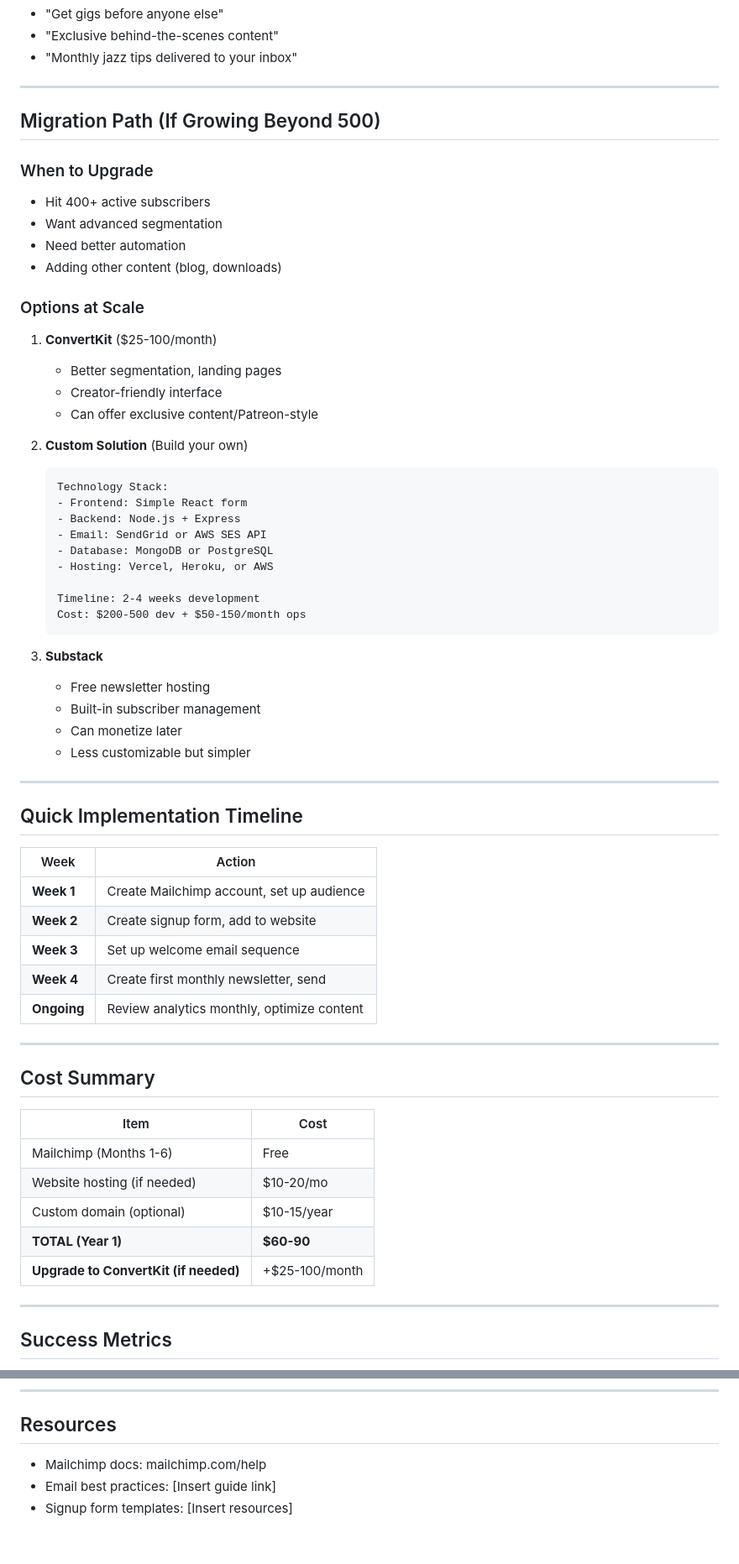
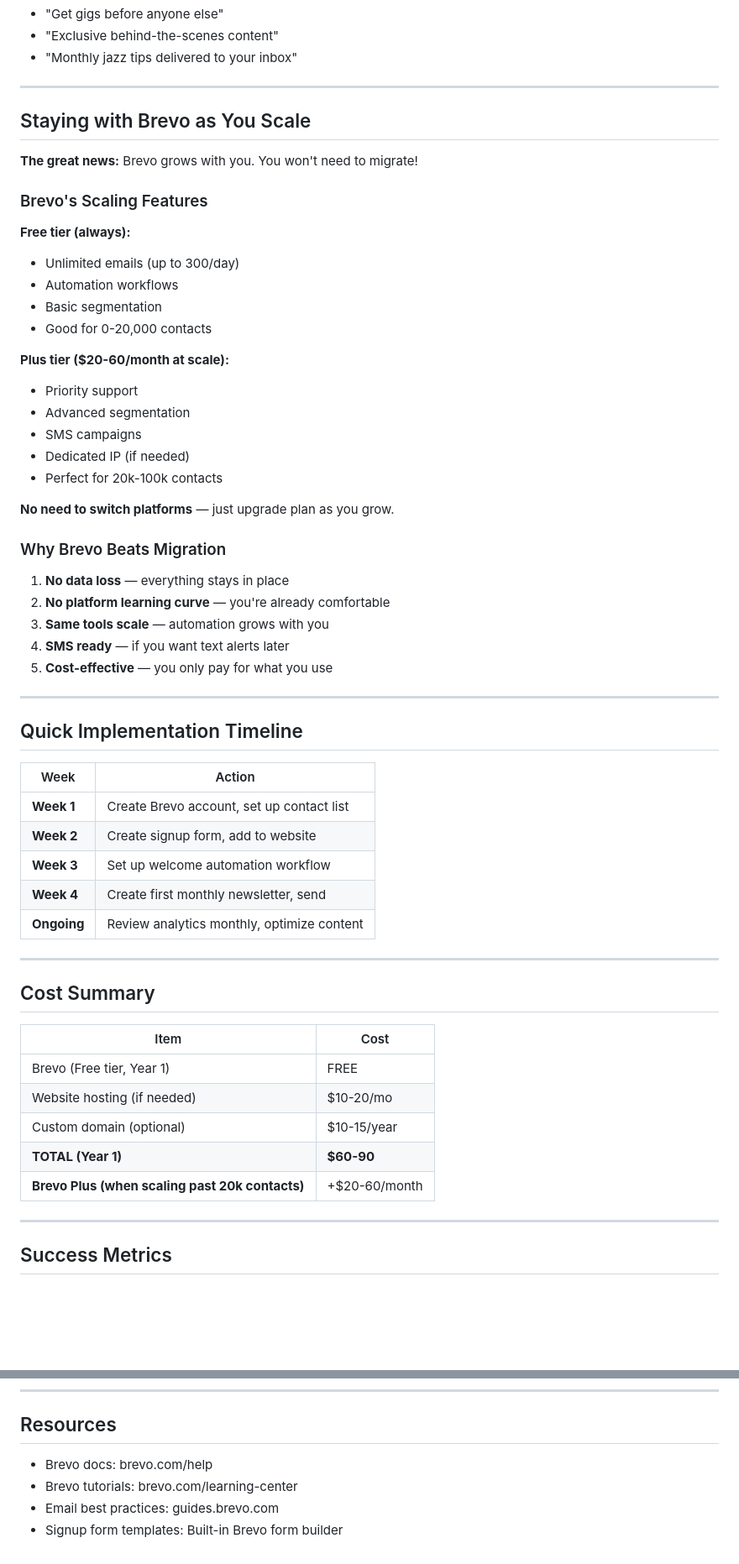
Before and after one commit to kquainta/groove-therapy-website, a Markdown page: static/business-plan/TOOL_MAILING_LIST_SPEC.md, 2 parts joined by grey strips. Shown at 84% size. Drawn GitHub-style; blank space fills up the shorter version.

````diff
--- a/static/business-plan/TOOL_MAILING_LIST_SPEC.md
+++ b/static/business-plan/TOOL_MAILING_LIST_SPEC.md
@@ -296,40 +280,34 @@ Page Content:
 
 ---
 
-## Migration Path (If Growing Beyond 500)
+## Staying with Brevo as You Scale
 
-### When to Upgrade
+**The great news:** Brevo grows with you. You won't need to migrate!
 
-- Hit 400+ active subscribers
-- Want advanced segmentation
-- Need better automation
-- Adding other content (blog, downloads)
+### Brevo's Scaling Features
 
-### Options at Scale
+**Free tier (always):**
+- Unlimited emails (up to 300/day)
+- Automation workflows
+- Basic segmentation
+- Good for 0-20,000 contacts
 
-1. **ConvertKit** ($25-100/month)
-   - Better segmentation, landing pages
-   - Creator-friendly interface
-   - Can offer exclusive content/Patreon-style
+**Plus tier ($20-60/month at scale):**
+- Priority support
+- Advanced segmentation
+- SMS campaigns
+- Dedicated IP (if needed)
+- Perfect for 20k-100k contacts
 
-2. **Custom Solution** (Build your own)
-   ```
-   Technology Stack:
-   - Frontend: Simple React form
-   - Backend: Node.js + Express
-   - Email: SendGrid or AWS SES API
-   - Database: MongoDB or PostgreSQL
-   - Hosting: Vercel, Heroku, or AWS
+**No need to switch platforms** — just upgrade plan as you grow.
 
-   Timeline: 2-4 weeks development
-   Cost: $200-500 dev + $50-150/month ops
-   ```
+### Why Brevo Beats Migration
 
-3. **Substack**
-   - Free newsletter hosting
-   - Built-in subscriber management
-   - Can monetize later
-   - Less customizable but simpler
+1. **No data loss** — everything stays in place
+2. **No platform learning curve** — you're already comfortable
+3. **Same tools scale** — automation grows with you
+4. **SMS ready** — if you want text alerts later
+5. **Cost-effective** — you only pay for what you use
 
 ---
 
@@ -337,9 +315,9 @@ Page Content:
 
 | Week | Action |
 |------|--------|
-| **Week 1** | Create Mailchimp account, set up audience |
+| **Week 1** | Create Brevo account, set up contact list |
 | **Week 2** | Create signup form, add to website |
-| **Week 3** | Set up welcome email sequence |
+| **Week 3** | Set up welcome automation workflow |
 | **Week 4** | Create first monthly newsletter, send |
 | **Ongoing** | Review analytics monthly, optimize content |
 
@@ -349,11 +327,11 @@ Page Content:
 
 | Item | Cost |
 |------|------|
-| Mailchimp (Months 1-6) | Free |
+| Brevo (Free tier, Year 1) | FREE |
 | Website hosting (if needed) | $10-20/mo |
 | Custom domain (optional) | $10-15/year |
 | **TOTAL (Year 1)** | **$60-90** |
-| **Upgrade to ConvertKit (if needed)** | +$25-100/month |
+| **Brevo Plus (when scaling past 20k contacts)** | +$20-60/month |
 
 ---
 
@@ -376,6 +354,7 @@ Page Content:
 
 ## Resources
 
-- Mailchimp docs: mailchimp.com/help
-- Email best practices: [Insert guide link]
-- Signup form templates: [Insert resources]
+- Brevo docs: brevo.com/help
+- Brevo tutorials: brevo.com/learning-center
+- Email best practices: guides.brevo.com
+- Signup form templates: Built-in Brevo form builder
````
Also changed, not shown: other parts of static/business-plan/TOOL_MAILING_LIST_SPEC.md (+97 -113 lines).
